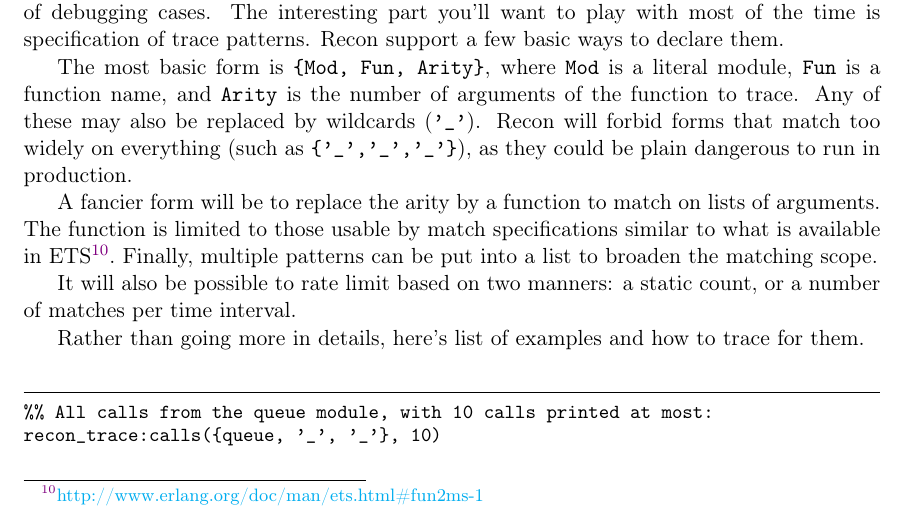
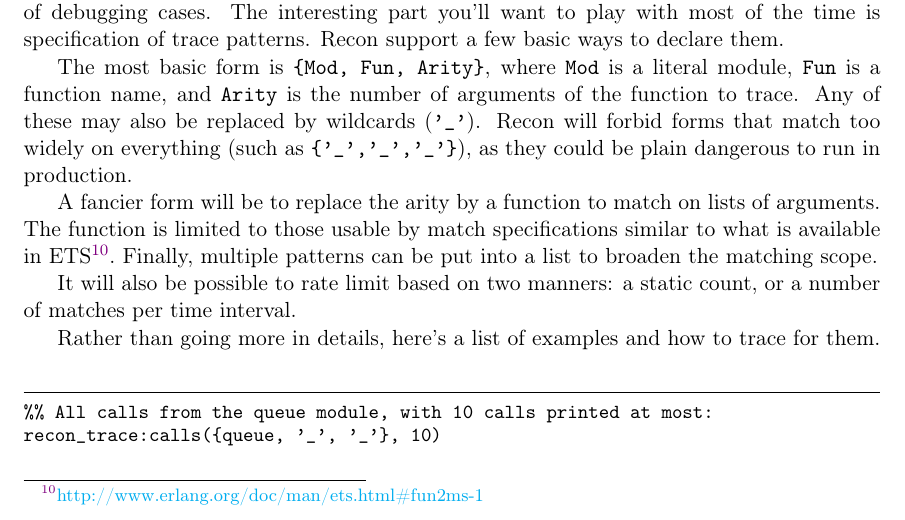
Before and after one commit to heroku/erlang-in-anger, a LaTeX thesis (text.tex): part of page 87 of 92, cut so that both start at the same text. Compiled offline with pdfLaTeX.

Commit message:
a(nother) word

```diff
--- a/text.tex
+++ b/text.tex
@@ -2564,7 +2564,7 @@ A fancier form will be to replace the arity by a function to match on lists of a
 
 It will also be possible to rate limit based on two manners: a static count, or a number of matches per time interval.
 
-Rather than going more in details, here's list of examples and how to trace for them.
+Rather than going more in details, here's a list of examples and how to trace for them.
 
 \begin{VerbatimErl}
 %% All calls from the queue module, with 10 calls printed at most:
```
